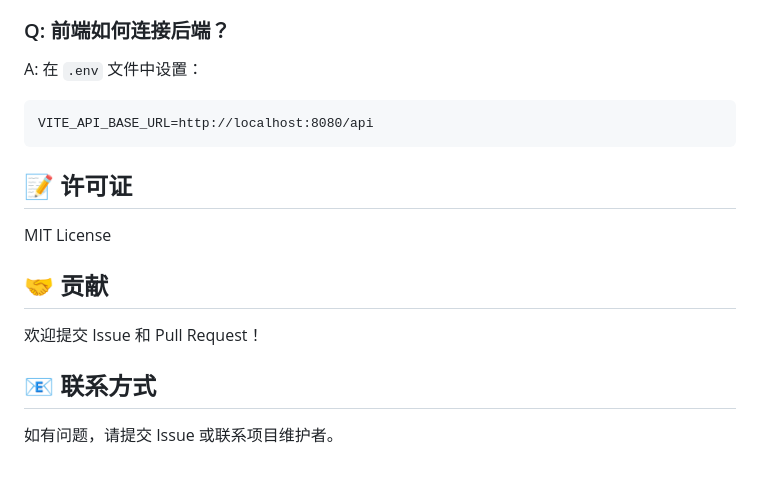
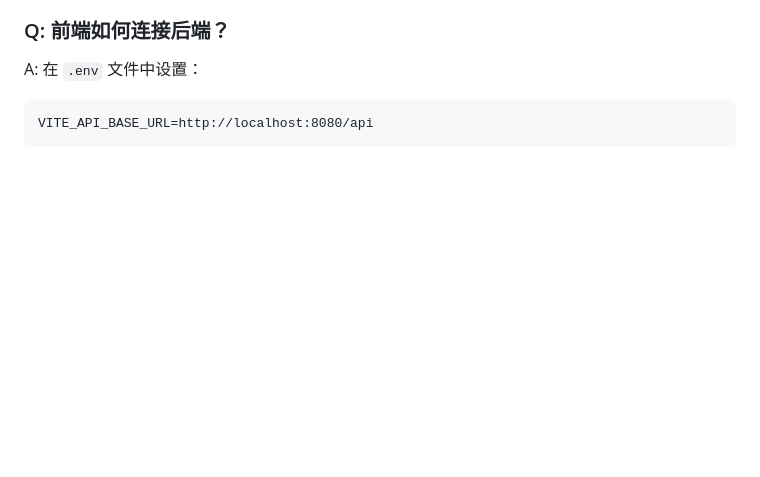
Before and after one commit to I-adore-you/Ai-agent, a Markdown page: README.md, the part around the change. Rendered like a GitHub page; blank space fills up the shorter version.

Commit message:
ai -agent init #2

````diff
--- a/README.md
+++ b/README.md
@@ -598,15 +598,3 @@ A: 在 `.env` 文件中设置：
 ```
 VITE_API_BASE_URL=http://localhost:8080/api
 ```
-
-## 📝 许可证
-
-MIT License
-
-## 🤝 贡献
-
-欢迎提交 Issue 和 Pull Request！
-
-## 📧 联系方式
-
-如有问题，请提交 Issue 或联系项目维护者。
````
